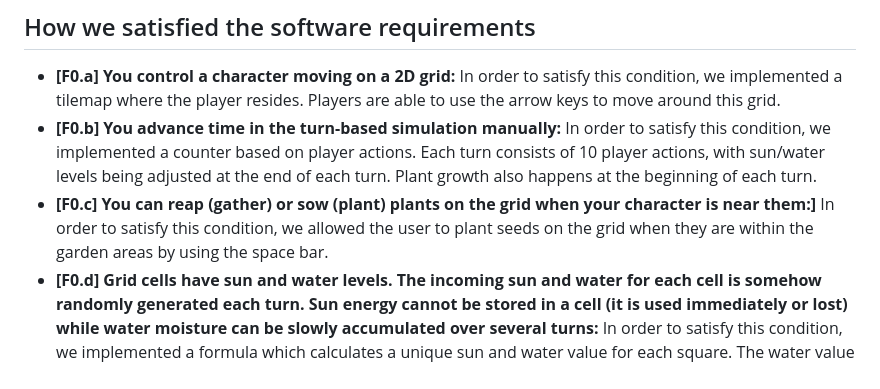
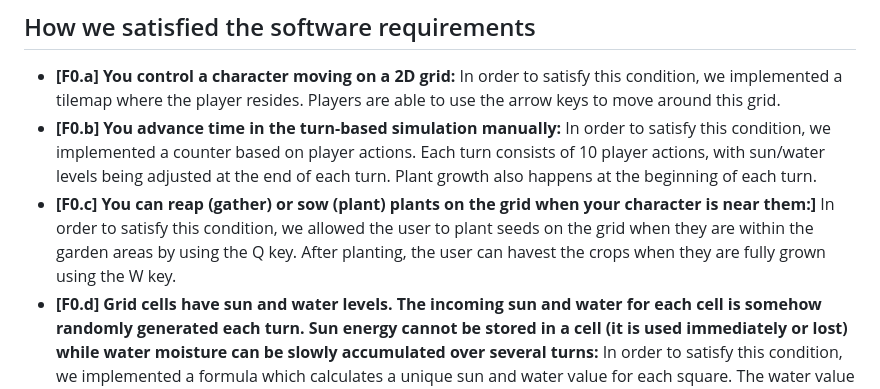
Before and after one commit to kingmiclong/CMPM-121-F-Project, a Markdown page: README.md, the part around the change. Drawn GitHub-style.

```diff
--- a/README.md
+++ b/README.md
@@ -26,7 +26,7 @@ The goal of our team is to add some aspects of realism to our game, that may not
 ## How we satisfied the software requirements
 - **[F0.a] You control a character moving on a 2D grid:** In order to satisfy this condition, we implemented a tilemap where the player resides. Players are able to use the arrow keys to move around this grid.
 - **[F0.b] You advance time in the turn-based simulation manually:** In order to satisfy this condition, we implemented a counter based on player actions. Each turn consists of 10 player actions, with sun/water levels being adjusted at the end of each turn. Plant growth also happens at the beginning of each turn.
-- **[F0.c] You can reap (gather) or sow (plant) plants on the grid when your character is near them:]** In order to satisfy this condition, we allowed the user to plant seeds on the grid when they are within the garden areas by using the space bar.
+- **[F0.c] You can reap (gather) or sow (plant) plants on the grid when your character is near them:]** In order to satisfy this condition, we allowed the user to plant seeds on the grid when they are within the garden areas by using the Q key. After planting, the user can havest the crops when they are fully grown using the W key.
 - **[F0.d] Grid cells have sun and water levels. The incoming sun and water for each cell is somehow randomly generated each turn. Sun energy cannot be stored in a cell (it is used immediately or lost) while water moisture can be slowly accumulated over several turns:** In order to satisfy this condition, we implemented a formula which calculates a unique sun and water value for each square. The water value is added to the space, while the sun value is used or discarded immediately. Plants that are on these tiles consume sunlight and water.
 - **[F0.e] Each plant on the grid has a type (e.g. one of 3 species) and a growth level (e.g. “level 1”, “level 2”, “level 3”):** In order to satisfy this condition, we added three different plant types. These consist of Tomato, Potato, and Eggplant. Each plant goes through different stages of growth, from seedling to level 1, 2 and 3.
 - **[F0.f] Simple spatial rules govern plant growth based on sun, water, and nearby plants (growth is unlocked by satisfying conditions):** In order to satisfy this condition, we added logic so that plants have specific amounts of sunlight and water that they require. If there are too many plants in an area, the amount of sunlight and water that they get is limited. Once plants reach certain water and sunlight thresholds, they grow to the next stage.
```
